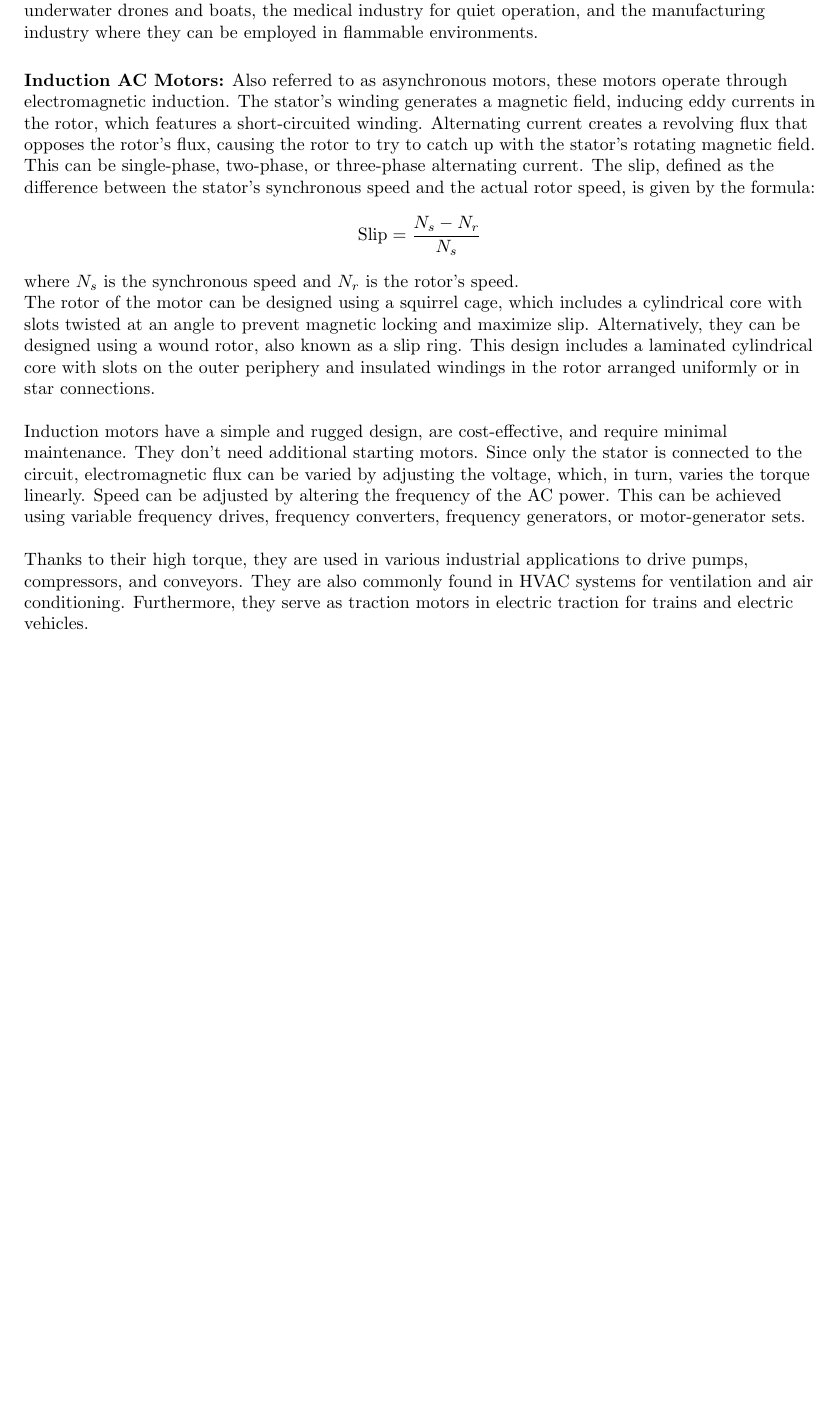
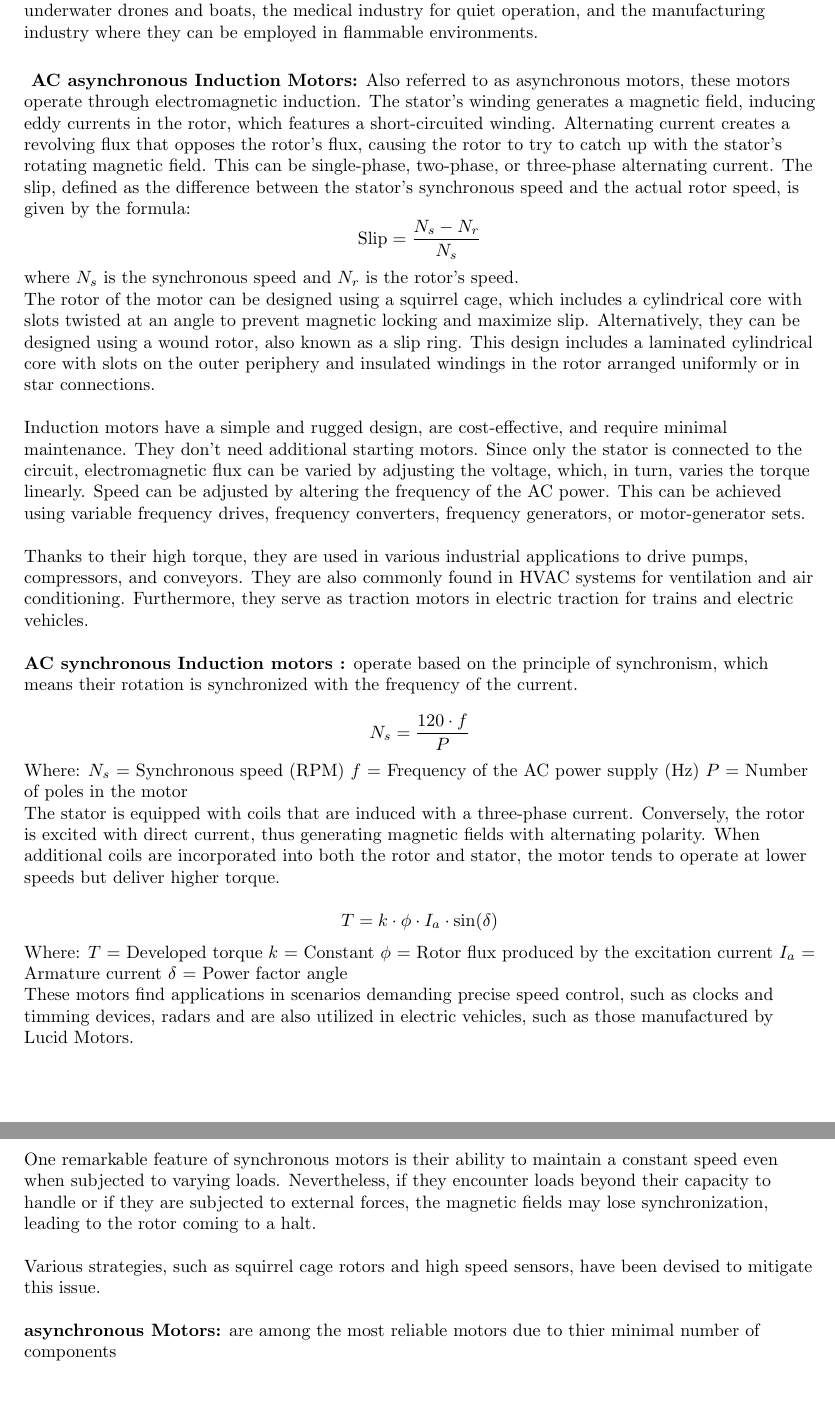
Before and after one commit to bleymambwe/electric_tiller, a LaTeX document (ElectricTiller.tex): part of page 14 of 14 before the commit and two parts of pages 14 and 15 of 15 after it, the two joined at a grey line, cut so that both start at the same text, the shorter picture padded with empty space. Compiled offline with pdfLaTeX.

Commit message:
finished sectionon motors

```diff
--- a/ElectricTiller.tex
+++ b/ElectricTiller.tex
@@ -671,7 +671,7 @@ Overall, compound DC motors can be used in settings where both shunt and series
  \newline
  \vspace*{3pt}
 
- \textbf{Induction AC Motors:} Also referred to as asynchronous motors, these motors operate through electromagnetic induction. The stator's winding generates a magnetic field, inducing eddy currents in the rotor, which features a short-circuited winding. Alternating current creates a revolving flux that opposes the rotor's flux, causing the rotor to try to catch up with the stator's rotating magnetic field. This can be single-phase, two-phase, or three-phase alternating current. The slip, defined as the difference between the stator's synchronous speed and the actual rotor speed, is given by the formula:
+ \textbf{ AC asynchronous Induction Motors:} Also referred to as asynchronous motors, these motors operate through electromagnetic induction. The stator's winding generates a magnetic field, inducing eddy currents in the rotor, which features a short-circuited winding. Alternating current creates a revolving flux that opposes the rotor's flux, causing the rotor to try to catch up with the stator's rotating magnetic field. This can be single-phase, two-phase, or three-phase alternating current. The slip, defined as the difference between the stator's synchronous speed and the actual rotor speed, is given by the formula:
 \[ \text{Slip} = \frac{{N_s - N_r}}{{N_s}} \]
 
 where \( N_s \) is the synchronous speed and \( N_r \) is the rotor's speed.
@@ -682,6 +682,41 @@ Induction motors have a simple and rugged design, are cost-effective, and requir
 
 Thanks to their high torque, they are used in various industrial applications to drive pumps, compressors, and conveyors. They are also commonly found in HVAC systems for ventilation and air conditioning. Furthermore, they serve as traction motors in electric traction for trains and electric vehicles. \newline
 
+
+
+\textbf{AC synchronous Induction motors :} operate based on the principle of synchronism, which means their rotation is synchronized with the frequency of the current. \newline
+\[
+N_s = \frac{120 \cdot f}{P}
+\]
+Where:
+\(N_s\) = Synchronous speed (RPM)
+\(f\) = Frequency of the AC power supply (Hz)
+\(P\) = Number of poles in the motor
+
+The stator is equipped with coils that are induced with a three-phase current. Conversely, the rotor is excited with direct current, thus generating magnetic fields with alternating polarity. When additional coils are incorporated into both the rotor and stator, the motor tends to operate at lower speeds but deliver higher torque. \newline
+\[
+T = k \cdot \phi \cdot I_a \cdot \sin(\delta)
+\]
+Where:
+\(T\) = Developed torque
+\(k\) = Constant
+\(\phi\) = Rotor flux produced by the excitation current
+\(I_a\) = Armature current
+\(\delta\) = Power factor angle
+
+These motors find applications in scenarios demanding precise speed control, such as clocks and timming devices, radars and are also utilized in electric vehicles, such as those manufactured by Lucid Motors. \newline
+
+One remarkable feature of synchronous motors is their ability to maintain a constant speed even when subjected to varying loads. Nevertheless, if they encounter loads beyond their capacity to handle or if they are subjected to external forces, the magnetic fields may lose synchronization, leading to the rotor coming to a halt. \newline
+
+Various strategies, such as squirrel cage rotors and high speed sensors, have been devised to mitigate this issue.\newline
+
+\textbf{asynchronous Motors:} are among the most reliable motors due to thier minimal number of components
+
+\vspace*{3pt}
+
+
+
+
 \end{flushleft}
 
 \end{document}
```
Also changed, not shown: ElectricTiller.pdf, 4 other files.
